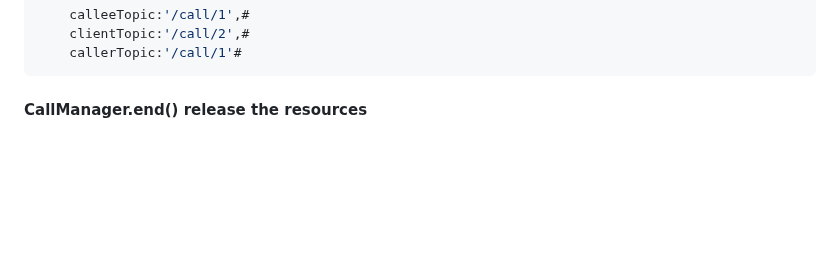
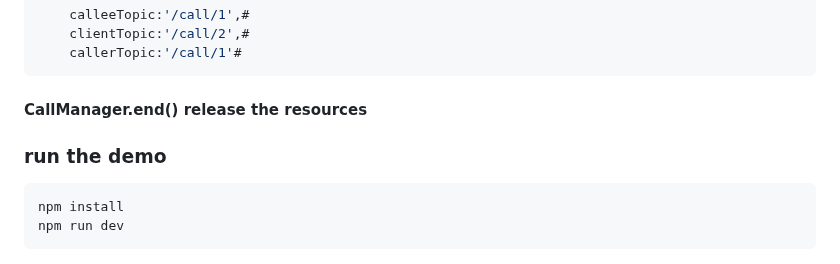
Before and after one commit to chaoice/swrtc, a Markdown page: README.md, the part around the change. Drawn GitHub-style; blank space fills up the shorter version.

Commit message:
更新描述

````diff
--- a/README.md
+++ b/README.md
@@ -155,3 +155,9 @@ you can pass the following event handlers:
     callerTopic:'/call/1'#
 ```
 #### CallManager.end() release the resources
+
+### run the demo
+```shell
+npm install
+npm run dev
+```
````
